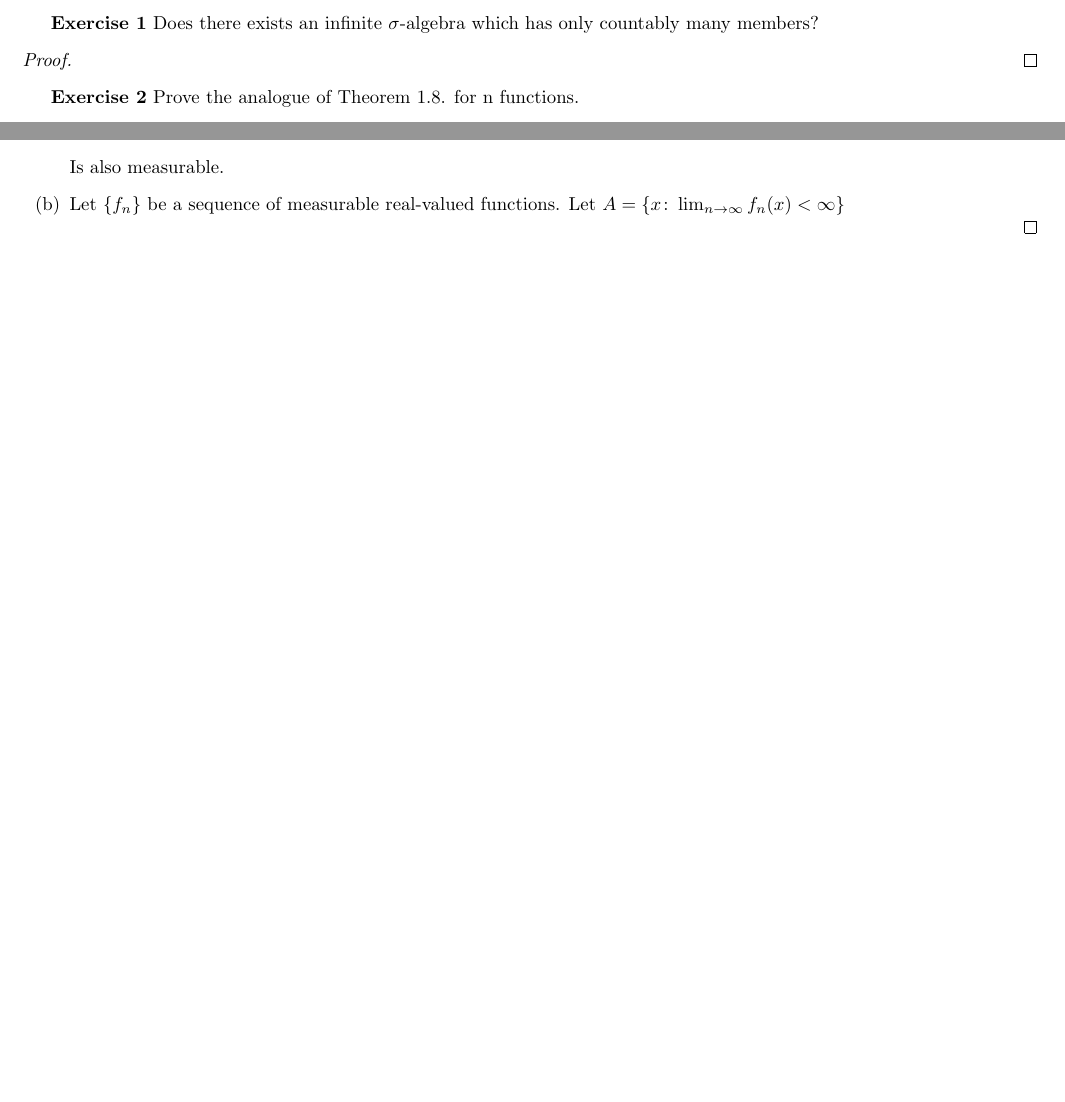
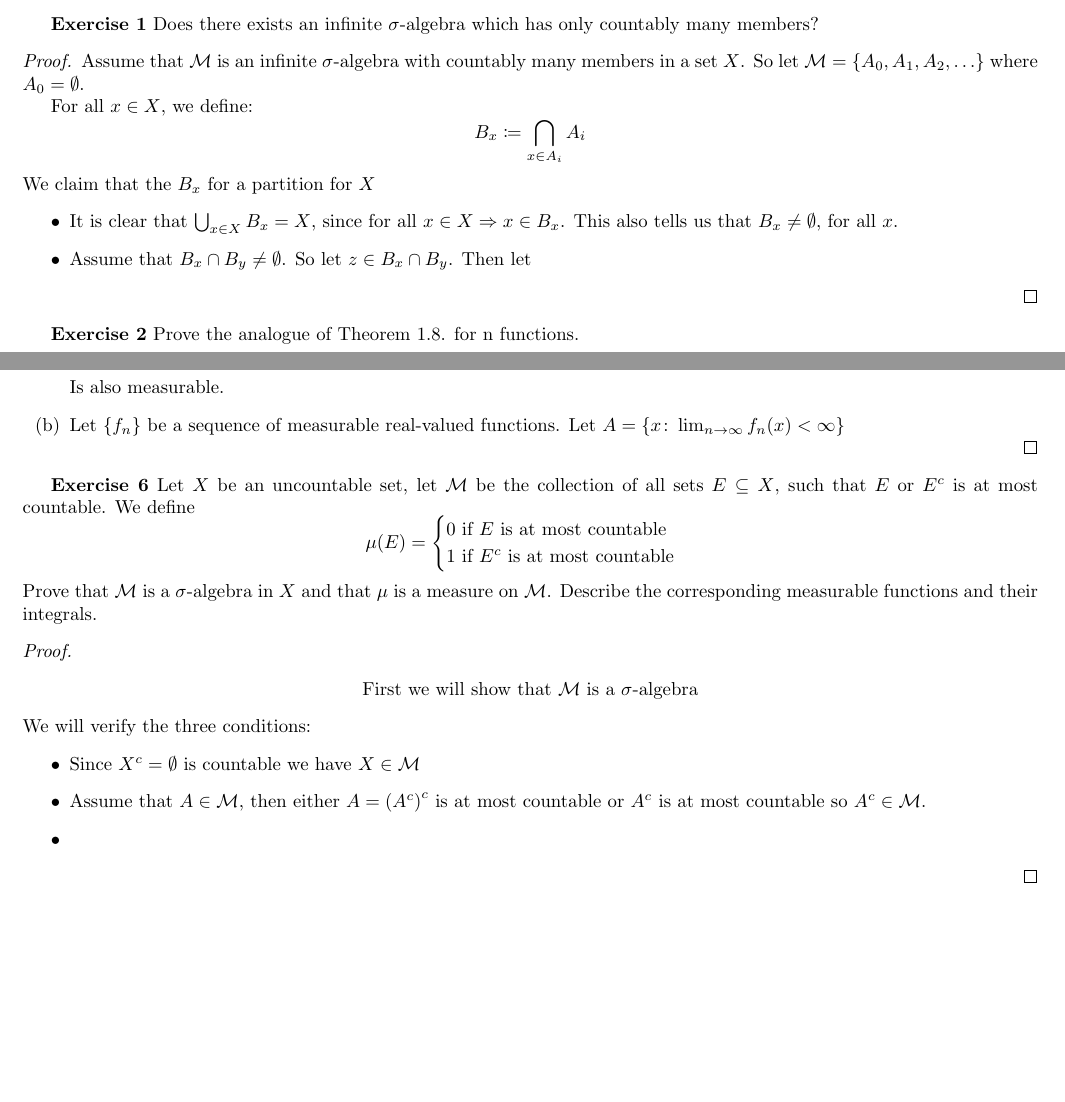
Before and after one commit to razafy-rindra/Rudin_Real_and_complex_analysis, a LaTeX document (chapter1/chapter1_solutions.tex): two parts of pages 1 and 3 of 3, joined at a grey line, cut so that both start at the same text, the shorter picture padded with empty space. Compiled offline with pdfLaTeX.

Commit message:
08-09-2022

```diff
--- a/chapter1/chapter1_solutions.tex
+++ b/chapter1/chapter1_solutions.tex
@@ -4,7 +4,15 @@
     \begin{exercise}
         Does there exists an infinite $\sigma$-algebra which has only countably many members?
     \begin{proof}
+        Assume that $\mathcal{M}$ is an infinite $\sigma$-algebra with countably many members in a set $X$. So let $\mathcal{M} = \{A_0,A_1,A_2,\ldots\}$ where $A_0 = \emptyset$.
 
+        For all $x\in X$, we define:\[
+            B_x \coloneqq \bigcap_{x\in A_i} A_i
+        \]
+        We claim that the $B_x$ for a partition for $X$\begin{itemize}
+            \item It is clear that $\bigcup_{x\in X} B_x = X$, since for all $x\in X\Rightarrow x\in B_x$. This also tells us that $B_x \neq \emptyset$, for all $x$.
+            \item Assume that $B_x\cap B_y\neq \emptyset$. So let $z\in B_x\cap B_y$. Then let
+        \end{itemize}
     \end{proof}
     \end{exercise}
 
@@ -148,4 +156,27 @@
     \end{enumerate}
 \end{proof}
     \end{exercise}
+
+    \begin{exercise}
+        Let $X$ be an uncountable set, let $\mathcal{M}$ be the collection of all sets $E\subseteq X$, such that $E$ or $E^c$ is at most countable. We define \[\mu(E) = \begin{cases}
+            0 \text{ if }E \text{ is at most countable}\\
+            1 \text{ if }E^c\text{ is at most countable}
+        \end{cases}\]
+        Prove that $\mathcal{M}$ is a $\sigma$-algebra in $X$ and that $\mu$ is a measure on $\mathcal{M}$. Describe the corresponding measurable functions and their integrals.
+
+        \begin{proof}
+
+            \
+
+            \begin{center}
+                First we will show that $\mathcal{M}$ is a $\sigma$-algebra
+            \end{center}
+            We will verify the three conditions:
+            \begin{itemize}
+                \item Since $X^c = \emptyset$ is countable we have $X\in \mathcal{M}$
+                \item Assume that $A\in \mathcal{M}$, then either $A = {(A^c)}^c$ is at most countable or $A^c$ is at most countable so $A^c\in \mathcal{M}$.
+                \item
+            \end{itemize}
+        \end{proof}
+    \end{exercise}
 \end{document}
```
Also changed, not shown: chapter1/chapter1_solutions.pdf.
